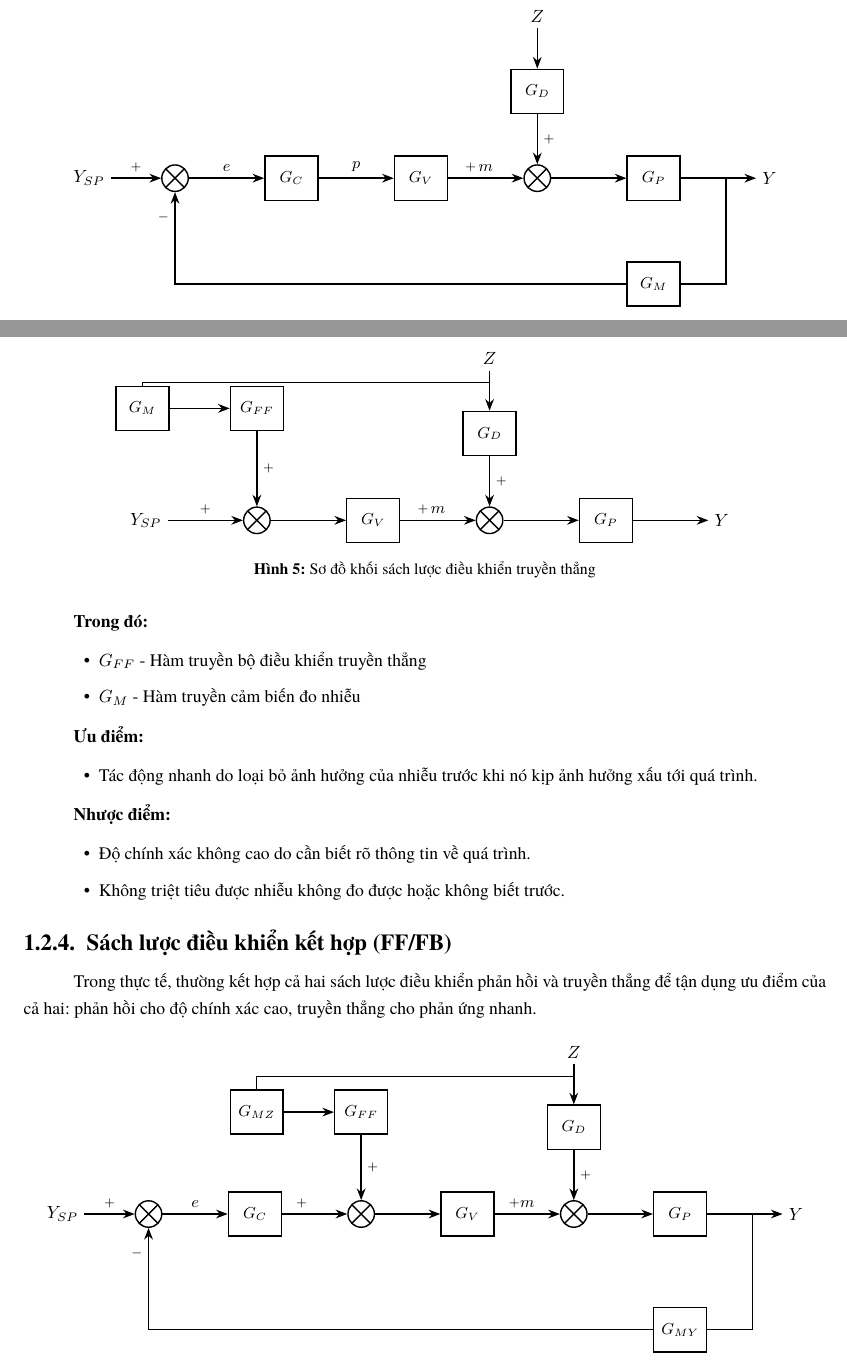
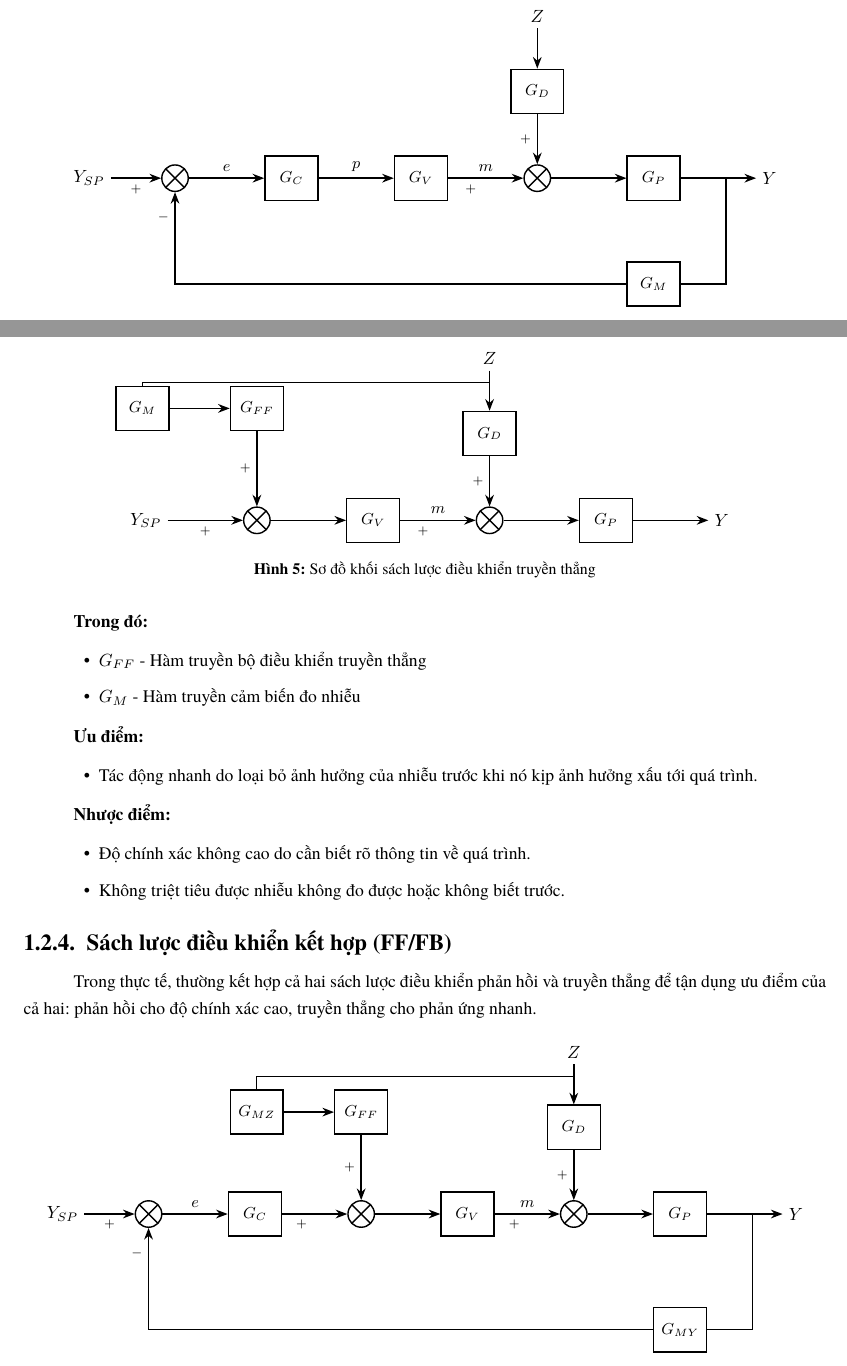
Before and after one commit to bowber/dacn, a LaTeX document (src/main.tex, which reads src/lab1.tex): two parts of pages 6 and 7 of 24, joined at a grey line, cut so that both start at the same text. Compiled offline with XeLaTeX.

Commit message:
fix: move +/- signs below arrows to avoid collision with labels

```diff
--- a/src/lab1.tex
+++ b/src/lab1.tex
@@ -141,11 +141,11 @@ Sách lược điều khiển phản hồi dựa trên nguyên tắc liên tục
     \draw[line] (fb) |- (gm);
     \draw[arrow] (gm) -| (sum);
 
-    % Sum signs - positioned outside circle, next to arrow lines
-    \node[font=\scriptsize] at ($(sp.east)!0.5!(sum.west)$) [above] {$+$};
+    % Sum signs - positioned outside circle, below arrow lines
+    \node[font=\scriptsize] at ($(sp.east)!0.5!(sum.west)$) [below] {$+$};
     \node[font=\scriptsize] at ($(sum.south)+(0,-0.5)$) [left] {$-$};
-    \node[font=\scriptsize] at ($(gv.east)!0.3!(sum2.west)$) [above] {$+$};
-    \node[font=\scriptsize] at ($(gd.south)!0.5!(sum2.north)$) [right] {$+$};
+    \node[font=\scriptsize] at ($(gv.east)!0.3!(sum2.west)$) [below] {$+$};
+    \node[font=\scriptsize] at ($(gd.south)!0.5!(sum2.north)$) [left] {$+$};
 \end{tikzpicture}
 \caption{Sơ đồ khối sách lược điều khiển phản hồi}
 \label{fig:feedback_control}
@@ -214,11 +214,11 @@ Sách lược điều khiển truyền thẳng là sách lược mà bộ điề
     \draw[arrow] (gm) -- (gff);
     \draw[arrow] (gff) -- (sum);
 
-    % Sum signs - positioned outside circle, next to arrow lines
-    \node[font=\scriptsize] at ($(gff.south)!0.5!(sum.north)$) [right] {$+$};
-    \node[font=\scriptsize] at ($(sp.east)!0.5!(sum.west)$) [above] {$+$};
-    \node[font=\scriptsize] at ($(gv.east)!0.3!(sum2.west)$) [above] {$+$};
-    \node[font=\scriptsize] at ($(gd.south)!0.5!(sum2.north)$) [right] {$+$};
+    % Sum signs - positioned outside circle, below arrow lines
+    \node[font=\scriptsize] at ($(gff.south)!0.5!(sum.north)$) [left] {$+$};
+    \node[font=\scriptsize] at ($(sp.east)!0.5!(sum.west)$) [below] {$+$};
+    \node[font=\scriptsize] at ($(gv.east)!0.3!(sum2.west)$) [below] {$+$};
+    \node[font=\scriptsize] at ($(gd.south)!0.5!(sum2.north)$) [left] {$+$};
 \end{tikzpicture}
 \caption{Sơ đồ khối sách lược điều khiển truyền thẳng}
 \label{fig:feedforward_control}
@@ -292,13 +292,13 @@ Trong thực tế, thường kết hợp cả hai sách lược điều khiển
     \draw[line] (fb) |- (gmy);
     \draw[arrow] (gmy) -| (sum1);
 
-    % Sum signs - positioned outside circle, next to arrow lines
-    \node[font=\scriptsize] at ($(sp.east)!0.5!(sum1.west)$) [above] {$+$};
+    % Sum signs - positioned outside circle, below arrow lines
+    \node[font=\scriptsize] at ($(sp.east)!0.5!(sum1.west)$) [below] {$+$};
     \node[font=\scriptsize] at ($(sum1.south)+(0,-0.5)$) [left] {$-$};
-    \node[font=\scriptsize] at ($(gff.south)!0.5!(sum2.north)$) [right] {$+$};
-    \node[font=\scriptsize] at ($(gc.east)!0.3!(sum2.west)$) [above] {$+$};
-    \node[font=\scriptsize] at ($(gv.east)!0.3!(sum3.west)$) [above] {$+$};
-    \node[font=\scriptsize] at ($(gd.south)!0.5!(sum3.north)$) [right] {$+$};
+    \node[font=\scriptsize] at ($(gff.south)!0.5!(sum2.north)$) [left] {$+$};
+    \node[font=\scriptsize] at ($(gc.east)!0.3!(sum2.west)$) [below] {$+$};
+    \node[font=\scriptsize] at ($(gv.east)!0.3!(sum3.west)$) [below] {$+$};
+    \node[font=\scriptsize] at ($(gd.south)!0.5!(sum3.north)$) [left] {$+$};
 \end{tikzpicture}
 \caption{Sơ đồ khối sách lược điều khiển kết hợp truyền thẳng và phản hồi (FF/FB)}
 \label{fig:combined_control}
```
Also changed, not shown: src/lab3.tex (+4 -4 lines), src/lab4.tex (+2 -2 lines), src/lab1.tex (4 more changed lines).
